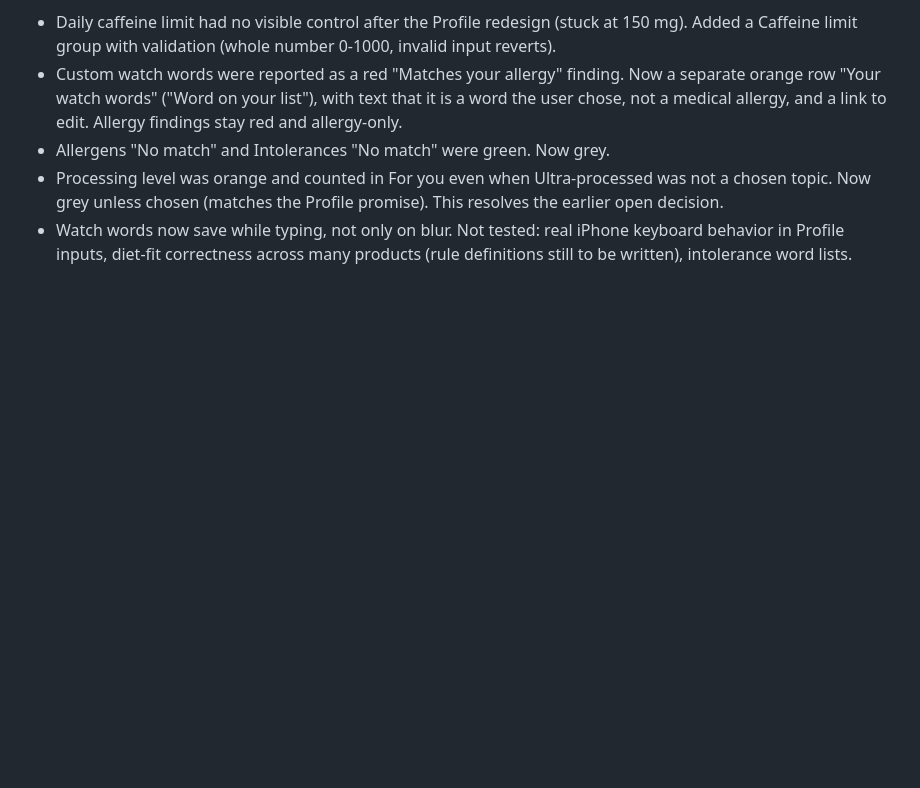
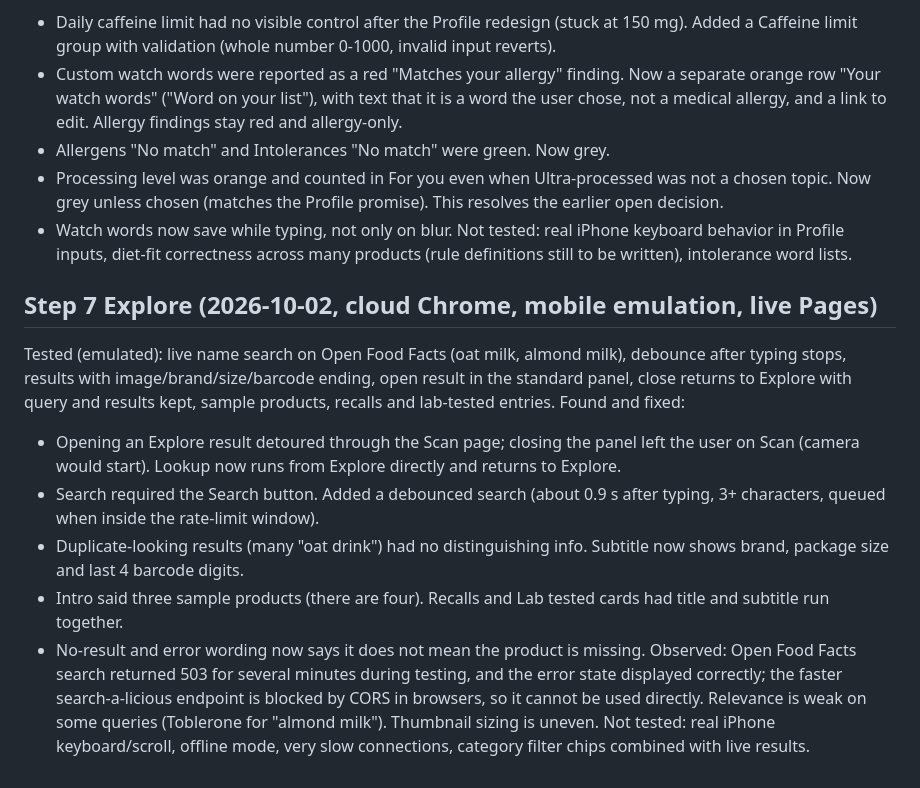
Before and after one commit to jessepringle13-bit/OpenLabel, a Markdown page: docs/TESTING.md, the part around the change. Rendered like a GitHub page; blank space fills up the shorter version.

Commit message:
Step 7 results in TESTING.md and ledger

```diff
--- a/docs/TESTING.md
+++ b/docs/TESTING.md
@@ -64,3 +64,14 @@ Found and fixed:
 - Processing level was orange and counted in For you even when Ultra-processed was not a chosen topic. Now grey unless chosen (matches the Profile promise). This resolves the earlier open decision.
 - Watch words now save while typing, not only on blur.
 Not tested: real iPhone keyboard behavior in Profile inputs, diet-fit correctness across many products (rule definitions still to be written), intolerance word lists.
+
+## Step 7 Explore (2026-10-02, cloud Chrome, mobile emulation, live Pages)
+Tested (emulated): live name search on Open Food Facts (oat milk, almond milk), debounce after typing stops, results with image/brand/size/barcode ending, open result in the standard panel, close returns to Explore with query and results kept, sample products, recalls and lab-tested entries.
+Found and fixed:
+- Opening an Explore result detoured through the Scan page; closing the panel left the user on Scan (camera would start). Lookup now runs from Explore directly and returns to Explore.
+- Search required the Search button. Added a debounced search (about 0.9 s after typing, 3+ characters, queued when inside the rate-limit window).
+- Duplicate-looking results (many "oat drink") had no distinguishing info. Subtitle now shows brand, package size and last 4 barcode digits.
+- Intro said three sample products (there are four). Recalls and Lab tested cards had title and subtitle run together.
+- No-result and error wording now says it does not mean the product is missing.
+Observed: Open Food Facts search returned 503 for several minutes during testing, and the error state displayed correctly; the faster search-a-licious endpoint is blocked by CORS in browsers, so it cannot be used directly. Relevance is weak on some queries (Toblerone for "almond milk"). Thumbnail sizing is uneven.
+Not tested: real iPhone keyboard/scroll, offline mode, very slow connections, category filter chips combined with live results.
```
Also changed, not shown: docs/ROADMAP.md (+1 -1 lines).
